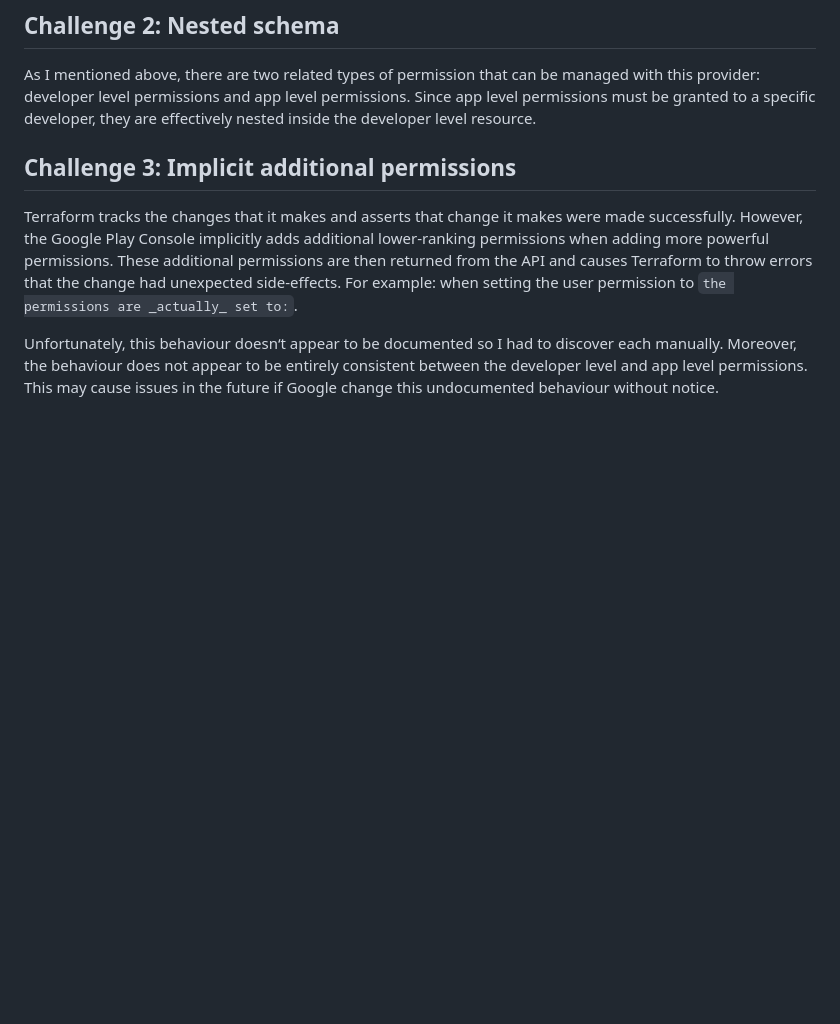
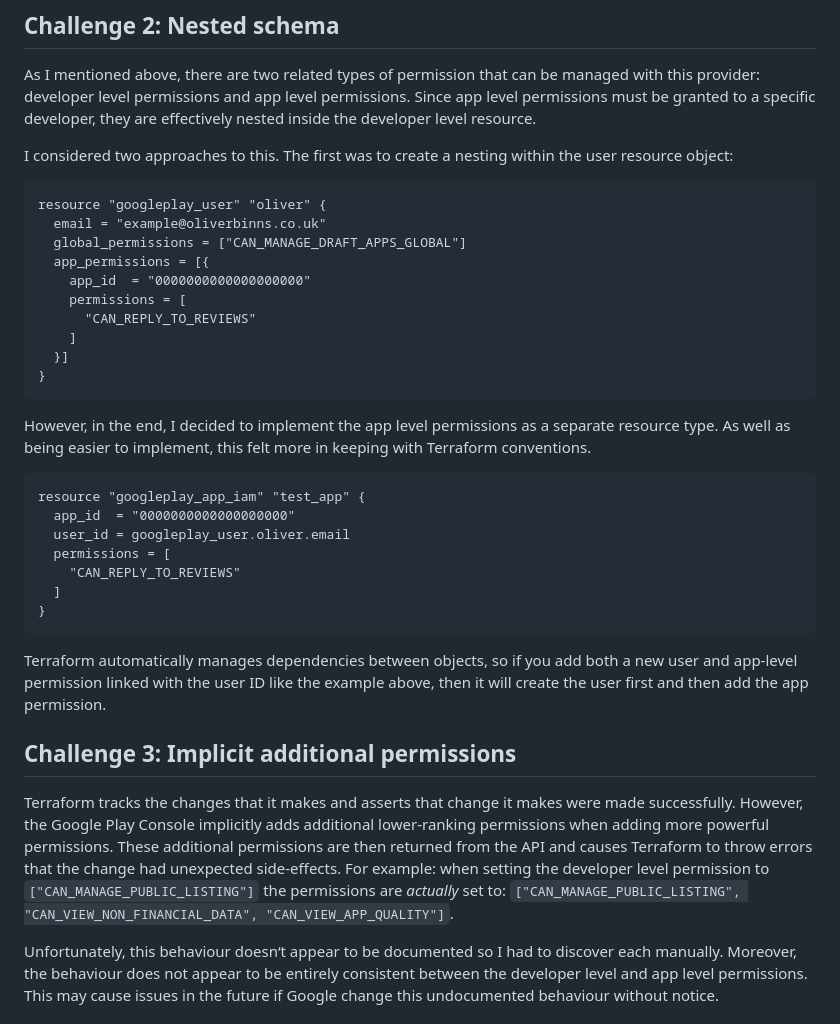
Before and after one commit to Oliver-Binns/Website, a Markdown page: Content/posts/terraform-provider-googleplay-creation.md, the part around the change. Rendered like a GitHub page; blank space fills up the shorter version.

Commit message:
post: added extra information about implicit permissions and nesting resources

````diff
--- a/Content/posts/terraform-provider-googleplay-creation.md
+++ b/Content/posts/terraform-provider-googleplay-creation.md
@@ -160,12 +160,43 @@ Since everything we need in this implementation can be modified, so we only care
 As I mentioned above, there are two related types of permission that can be managed with this provider: developer level permissions and app level permissions.
 Since app level permissions must be granted to a specific developer, they are effectively nested inside the developer level resource.
 
+I considered two approaches to this.
+The first was to create a nesting within the user resource object:
+
+```hcl
+resource "googleplay_user" "oliver" {
+  email = "example@oliverbinns.co.uk"
+  global_permissions = ["CAN_MANAGE_DRAFT_APPS_GLOBAL"]
+  app_permissions = [{
+    app_id  = "0000000000000000000"
+    permissions = [
+      "CAN_REPLY_TO_REVIEWS"
+    ]
+  }]
+}
+```
+
+However, in the end, I decided to implement the app level permissions as a separate resource type.
+As well as being easier to implement, this felt more in keeping with Terraform conventions.
+
+```hcl
+resource "googleplay_app_iam" "test_app" {
+  app_id  = "0000000000000000000"
+  user_id = googleplay_user.oliver.email
+  permissions = [
+    "CAN_REPLY_TO_REVIEWS"
+  ]
+}
+```
+
+Terraform automatically manages dependencies between objects, so if you add both a new user and app-level permission linked with the user ID like the example above, then it will create the user first and then add the app permission.
+
 ## Challenge 3: Implicit additional permissions
 
 Terraform tracks the changes that it makes and asserts that change it makes were made successfully.
 However, the Google Play Console implicitly adds additional lower-ranking permissions when adding more powerful permissions.
 These additional permissions are then returned from the API and causes Terraform to throw errors that the change had unexpected side-effects.
-For example: when setting the user permission to `` the permissions are _actually_ set to: ``.
+For example: when setting the developer level permission to `["CAN_MANAGE_PUBLIC_LISTING"]` the permissions are _actually_ set to: `["CAN_MANAGE_PUBLIC_LISTING", "CAN_VIEW_NON_FINANCIAL_DATA", "CAN_VIEW_APP_QUALITY"]`.
 
 
 Unfortunately, this behaviour doesn‘t appear to be documented so I had to discover each manually.
````
